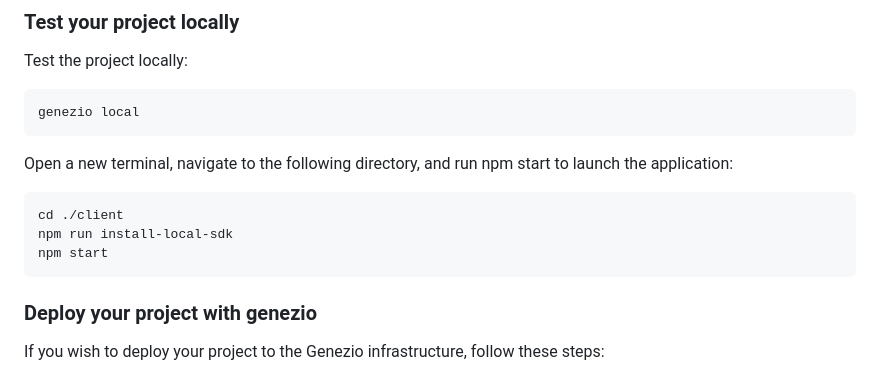
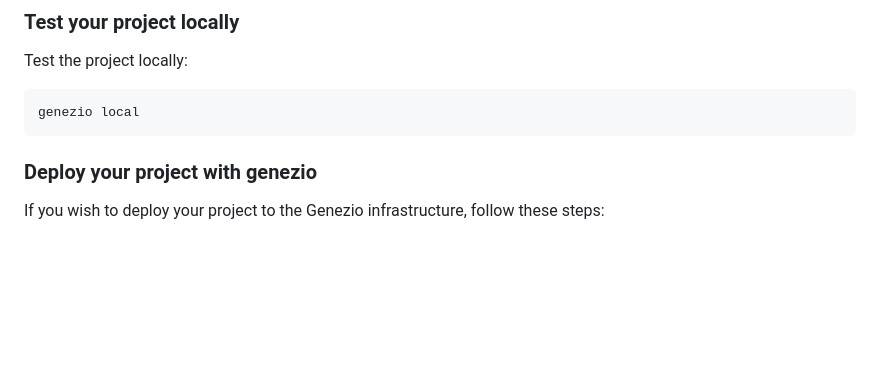
Before and after one commit to Genez-io/genezio-examples, a Markdown page: typescript/quiz-app-prisma/README.md, the part around the change. Rendered like a GitHub page; blank space fills up the shorter version.

````diff
--- a/typescript/quiz-app-prisma/README.md
+++ b/typescript/quiz-app-prisma/README.md
@@ -73,13 +73,6 @@ Test the project locally:
 genezio local
 ```
 
-Open a new terminal, navigate to the following directory, and run npm start to launch the application:
-```
-cd ./client
-npm run install-local-sdk
-npm start
-```
-
 ### Deploy your project with genezio
 
 If you wish to deploy your project to the Genezio infrastructure, follow these steps:
````
